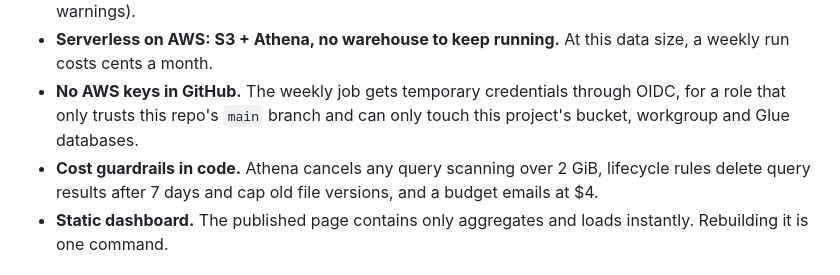
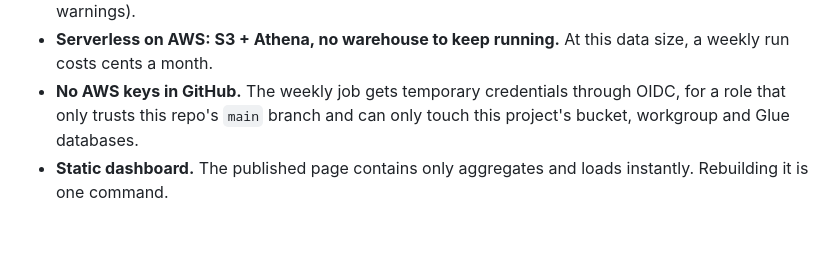
Before and after one commit to ahmedfhakim/ma-hospital-prices, a Markdown page: README.md, the part around the change. Drawn GitHub-style; blank space fills up the shorter version.

Commit message:
Updating README
Removed cost guardrails section from README.

```diff
--- a/README.md
+++ b/README.md
@@ -138,7 +138,6 @@ Boston Medical Center's file (March 2026, schema v3.0.0): 483 MB, 1.33 million r
 - **One dbt project, two engines.** DuckDB costs nothing and needs no account, so CI and anyone cloning the repo can run everything. Athena is the production engine. Most SQL is written to run on both; the rest (arrays, regex, median, date parsing) goes through small dispatch macros. Rewriting the SQL to be portable changed no results on DuckDB: all 1.56M rates, 1,212 dashboard rows and 202 payer mappings came out identical. On Athena the fact table and payer mappings match exactly too; the one known difference is that Athena has no exact median, so medians use `approx_percentile` (a few list prices shift slightly; e.g. 9,761 vs. 9,767 rate-above-list-price warnings).
 - **Serverless on AWS: S3 + Athena, no warehouse to keep running.** At this data size, a weekly run costs cents a month.
 - **No AWS keys in GitHub.** The weekly job gets temporary credentials through OIDC, for a role that only trusts this repo's `main` branch and can only touch this project's bucket, workgroup and Glue databases.
-- **Cost guardrails in code.** Athena cancels any query scanning over 2 GiB, lifecycle rules delete query results after 7 days and cap old file versions, and a budget emails at $4.
 - **Static dashboard.** The published page contains only aggregates and loads instantly. Rebuilding it is one command.
 
 ## Known limitations
```
